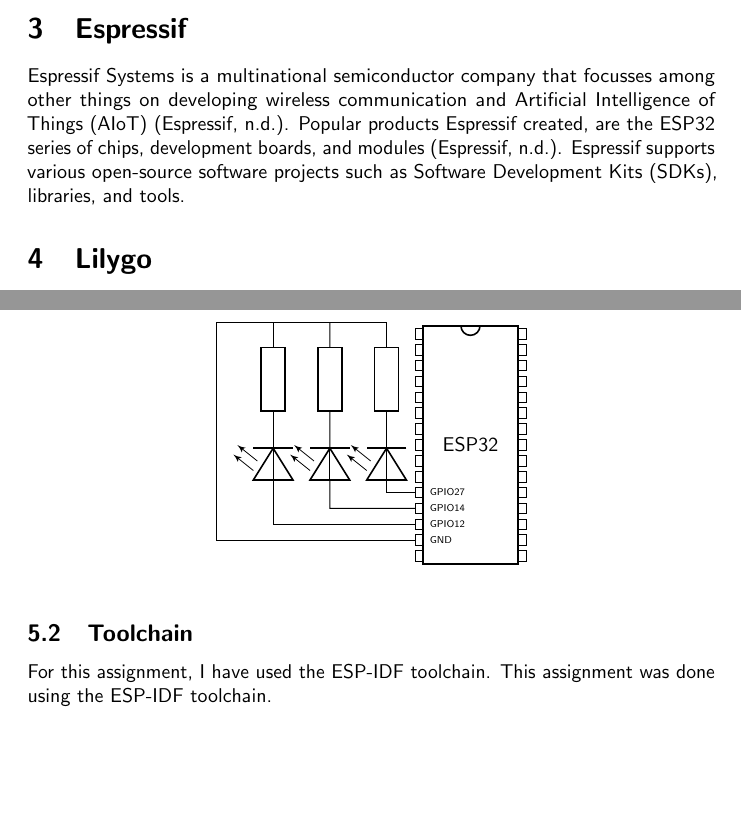
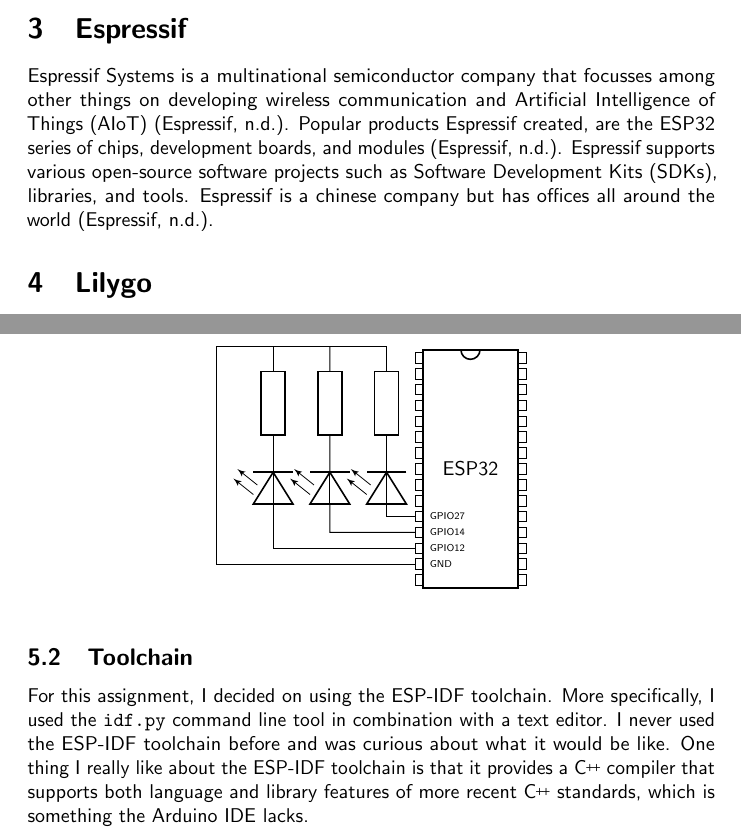
Before and after one commit to jochemarends/project-integration, a LaTeX document (research/research.tex, which reads research/leds.tex, research/preamble.tex): two parts of pages 4 and 5 of 9 before the commit and two parts of pages 4 and 5 of 10 after it, joined at a grey line, cut so that both start at the same text, the shorter picture padded with empty space. Compiled offline with pdfLaTeX.

Commit message:
working on research and functional design

```diff
--- a/research/leds.tex
+++ b/research/leds.tex
@@ -37,8 +37,11 @@
 \end{figure}
 
 \subsection{Toolchain}
-For this assignment, I have used the ESP-IDF toolchain.
-This assignment was done using the ESP-IDF toolchain.
+For this assignment, I decided on using the ESP-IDF toolchain.
+More specifically, I used the \code{idf.py} command line tool in combination with a text editor.
+I never used the ESP-IDF toolchain before and was curious about what it would be like.
+One thing I really like about the ESP-IDF toolchain is that it provides a \cpp{} compiler that supports both language and library features of more recent \cpp{} standards, which is something the Arduino IDE lacks.
+
 \clearpage
 
 \subsection{Software}
--- a/research/preamble.tex
+++ b/research/preamble.tex
@@ -8,6 +8,11 @@
 \usepackage{graphicx}
 \usepackage{microtype}
 \usepackage{texlogos}
+
+\usemintedstyle{pastie}
+
+\newcommand{\code}[1]{\texttt{#1}}
+\newcommand{\cpp}{C\nolinebreak\hspace{-.05em}\raisebox{.4ex}{\tiny\bf +}\nolinebreak\hspace{-.10em}\raisebox{.4ex}{\tiny\bf +}}
 
 % Acronyms go here.
 \newacronym{acs}{ACS}{Applied Computer Science}
--- a/research/research.tex
+++ b/research/research.tex
@@ -33,6 +31,7 @@
 Espressif Systems is a multinational semiconductor company that focusses among other things on developing wireless communication and \gls{aiot} \cite{aboutespressif}.
 Popular products Espressif created, are the ESP32 series of chips, development boards, and modules \cite{aboutespressif}.
 Espressif supports various open-source software projects such as \glspl{sdk}, libraries, and tools.
+Espressif is a chinese company but has offices all around the world \cite{aboutespressif}.
 
 \section {Lilygo}
 
```
Also changed, not shown: func-design/doc.tex (+4 -0 lines), func-design/preamble.tex (+1 -0 lines), research/final-assignment.tex (+4 -2 lines), func-design/doc.pdf, research/research.pdf, research/research.tex (5 more changed lines), 2 other files.
